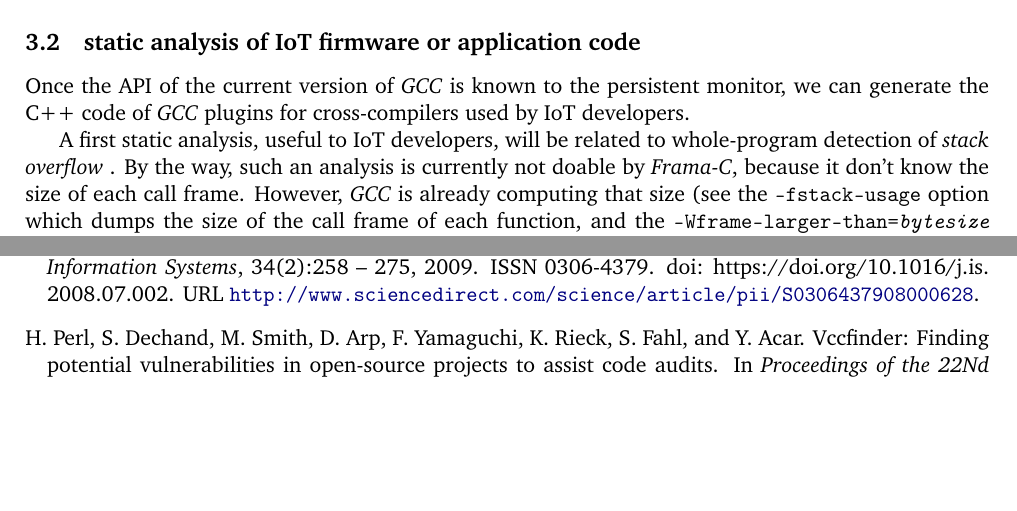
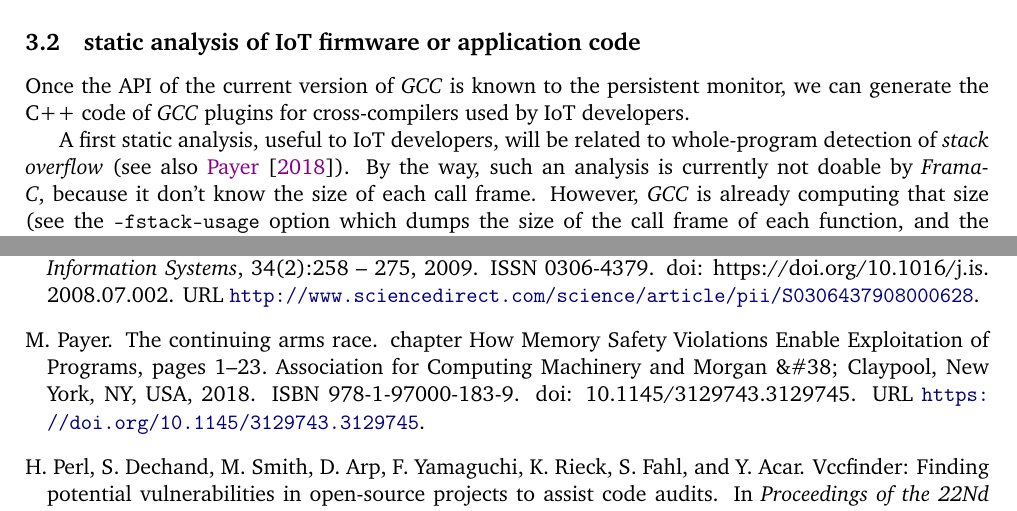
Before and after one commit to bstarynk/bismon, a LaTeX document (doc/bismon-chariot-doc.tex, which reads doc/bismon-biblio.bib, doc/staticanalys-bm.tex): two parts of pages 36 and 51 of 58, joined at a grey line, cut so that both start at the same text, the shorter picture padded with empty space. Compiled offline with pdfLaTeX; a LaTeX package or settings file that is missing is left out.

Commit message:
chariot report: mention Payer:2018:MSV

```diff
--- a/doc/bismon-biblio.bib
+++ b/doc/bismon-biblio.bib
@@ -1055,6 +1057,22 @@ year = {2019}
   url =		 {http://ocaml.org/},
   title =	 {Ocaml site},
   year =	 2018
+}
+
+@incollection{Payer:2018:MSV,
+ author = {Payer, Mathias},
+ chapter = {How Memory Safety Violations Enable Exploitation of Programs},
+ title = {The Continuing Arms Race},
+ editor = {Larsen, Per and Sadeghi, Ahmad-Reza},
+ year = {2018},
+ isbn = {978-1-97000-183-9},
+ pages = {1--23},
+ numpages = {23},
+ url = {https://doi.org/10.1145/3129743.3129745},
+ doi = {10.1145/3129743.3129745},
+ acmid = {3129745},
+ publisher = {Association for Computing Machinery and Morgan \&\#38; Claypool},
+ address = {New York, NY, USA},
 }
 
 @inproceedings{Perl:2015:VFP,
--- a/doc/staticanalys-bm.tex
+++ b/doc/staticanalys-bm.tex
@@ -77,8 +77,9 @@ for cross-compilers used by IoT developers.
 
 A first static analysis, useful to IoT developers, will be related to
 whole-program detection of \emph{stack overflow} \index{stack
-  overflow}. By the way, such an analysis is currently not doable by
-\emph{Frama-C}, because it don't know the size of each call
-frame. However, \emph{GCC} is already computing that size (see the
-\texttt{-fstack-usage} option which dumps the size of the call frame
-of each function, and the \texttt{-Wframe-larger-than=\emph{bytesize}}
+  overflow} (see also \cite{Payer:2018:MSV}). By the way, such an
+analysis is currently not doable by \emph{Frama-C}, because it don't
+know the size of each call frame. However, \emph{GCC} is already
+computing that size (see the \texttt{-fstack-usage} option which dumps
+the size of the call frame of each function, and the
+\texttt{-Wframe-larger-than=\emph{bytesize}} option), and we simply
```
Also changed, not shown: doc/bismon-biblio.bib (26 more changed lines), doc/staticanalys-bm.tex (16 more changed lines).
